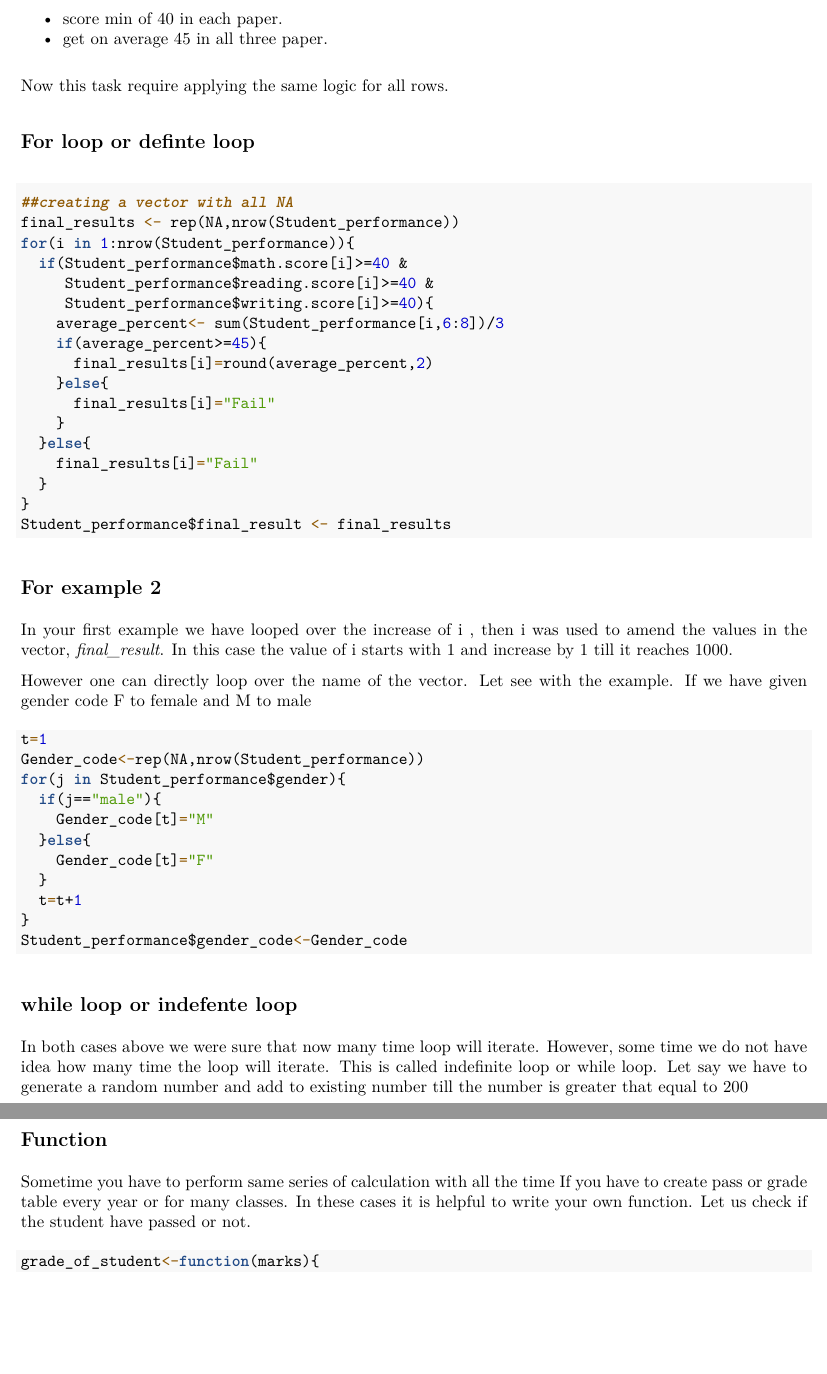
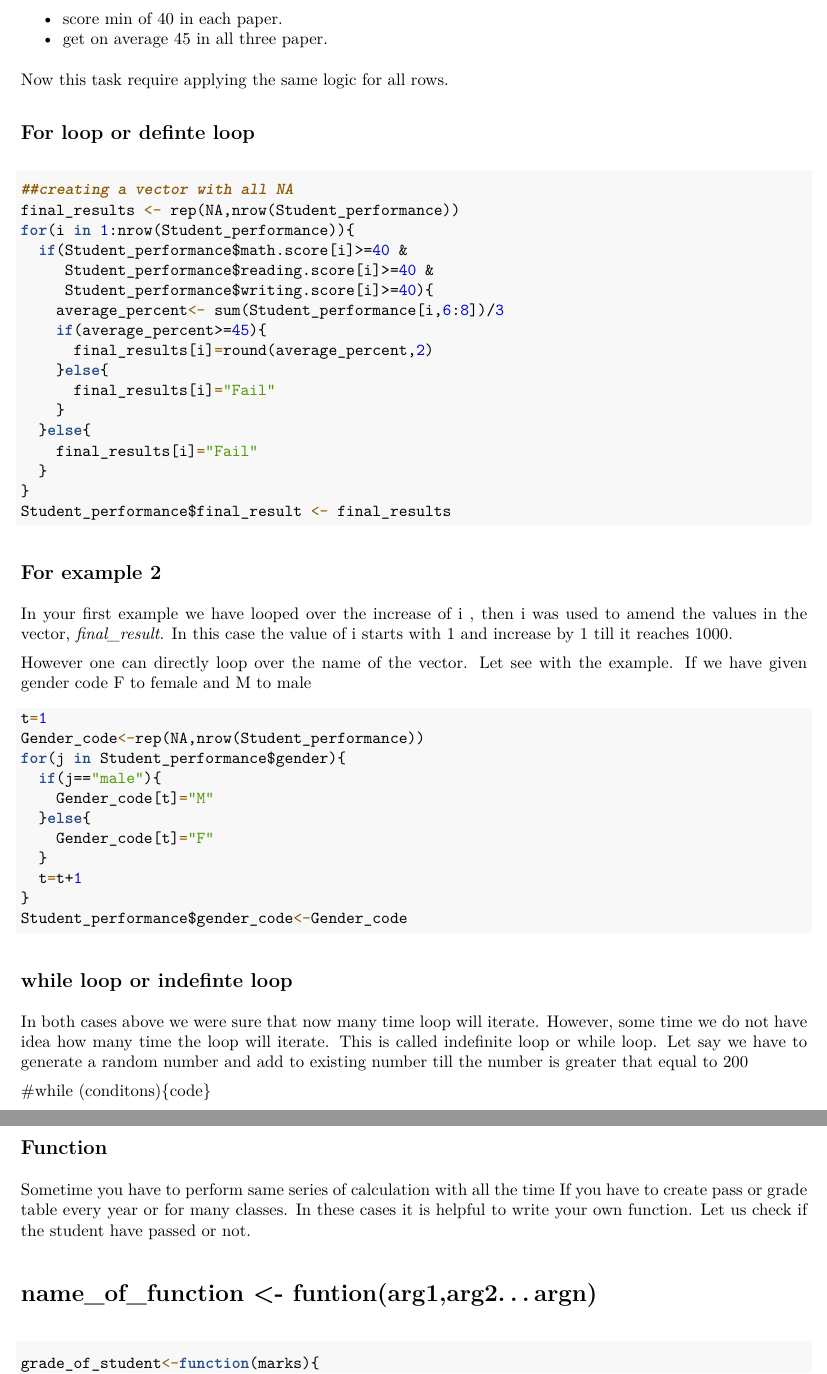
Before and after one commit to ckp1990/Basic-R-course, an R Markdown document (Day-3-basic_programming.Rmd): two parts of pages 6 and 7 of 9, joined at a grey line, cut so that both start at the same text, the shorter picture padded with empty space. The pictures show the output file Day-3-basic_programming.pdf that the author committed with the source.

Commit message:
@ day 4 ends

````diff
--- a/Day-3-basic_programming.Rmd
+++ b/Day-3-basic_programming.Rmd
@@ -183,9 +184,11 @@ for(j in Student_performance$gender){
 Student_performance$gender_code<-Gender_code
 ```
 
-## while loop or indefente loop
+## while loop or indefinte loop
 
 In both cases above we were sure that now many time loop will iterate. However, some time we do not have idea how many time the loop will iterate. This is called indefinite loop or while loop. Let say we have to generate a random number and add to existing number till the number is greater that equal to 200
+
+#while (conditons){code}
 
 ```{r while-indefinite loop, echo=T}
 My_number <- 0 #stating with zero
@@ -207,6 +210,7 @@ print(flag)
 Sometime you have to perform same series of calculation with all the time
  If you have to create pass or grade table every year or for many classes. In these cases it is helpful to write your own function. Let us check if the student have passed or not.
 
+# name_of_function <- funtion(arg1,arg2...argn){}
 ```{r function, echo=T}
 grade_of_student<-function(marks){
   final_results <- rep(NA,nrow(marks))
````
Also changed, not shown: Day-3-basic_programming.pdf, Day-3-basic_programming.Rmd (4 more changed lines).
